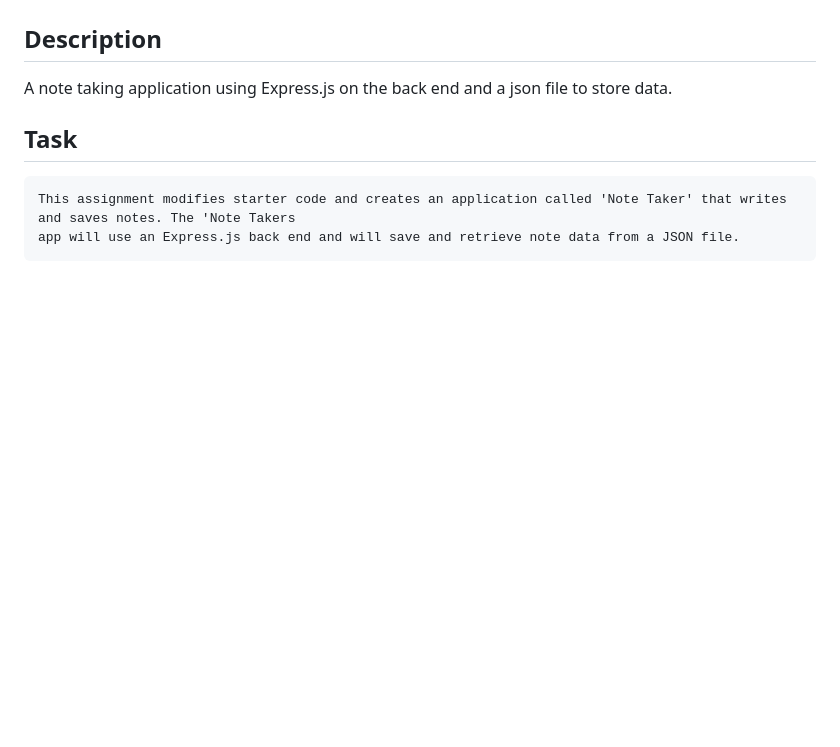
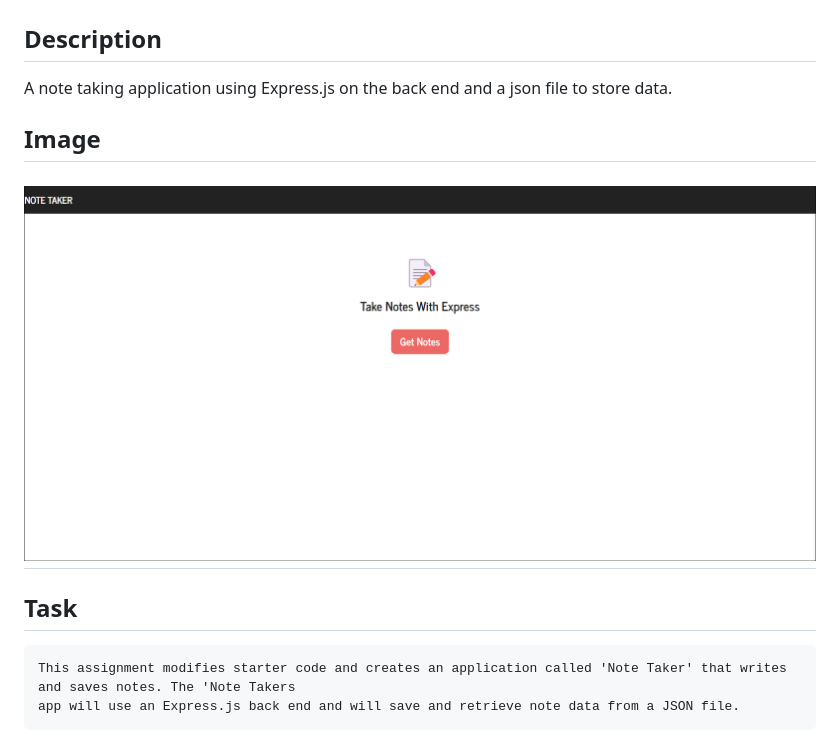
Before and after one commit to BluNite/BluExpressNotes, a Markdown page: README.md, the part around the change. Drawn GitHub-style; pictures changed too: public/assets/image/express_notes_app_pic_blunite.png (added); blank space fills up the shorter version.

Commit message:
added image to README.md blunite

```diff
--- a/README.md
+++ b/README.md
@@ -3,6 +3,10 @@
 ## Description
 
 A note taking application using Express.js on the back end and a json file to store data.
+
+## Image
+
+## <img src="./public/assets/image/express_notes_app_pic_blunite.png" style="width:700px">
 
 ## Task
 
```
Also changed, not shown: 2 other files.
